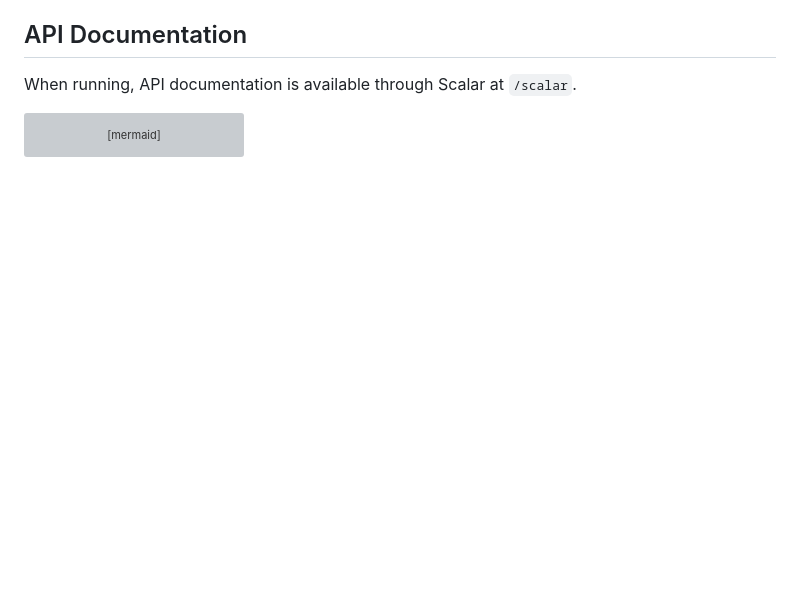
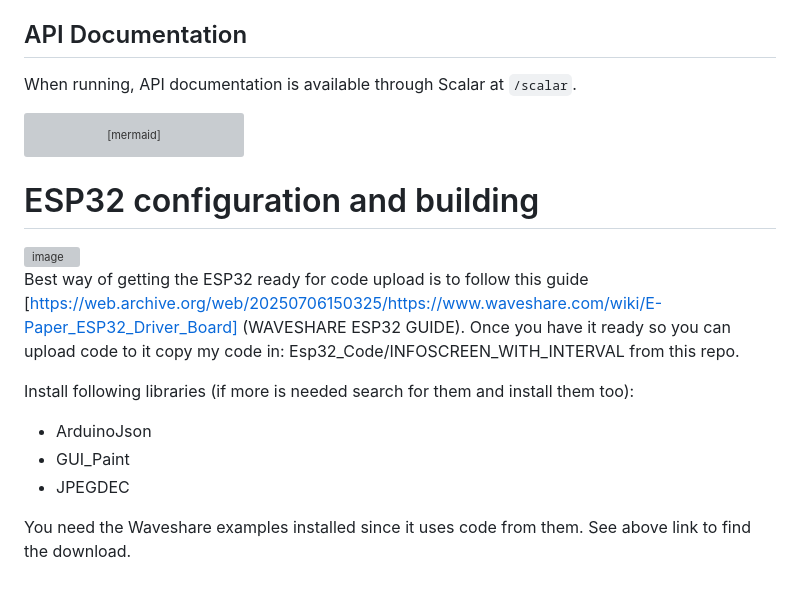
Before and after one commit to Myxelium/HomeScreen, a Markdown page: README.md, the part around the change. GitHub-like rendering; blank space fills up the shorter version; grey boxes are pictures that could not be loaded.

Commit message:
Fix: Add ESP32 Doc

````diff
--- a/README.md
+++ b/README.md
@@ -116,3 +116,16 @@ end
     ExtAPIs -.-> NominatimAPI
     ExtAPIs -.-> ResRobotAPI
 ```
+
+# ESP32 configuration and building
+<img width="4096" height="1842" alt="image" src="https://github.com/user-attachments/assets/5acf1b3b-f9bb-48bd-b310-a2852544eaba" />
+
+Best way of getting the ESP32 ready for code upload is to follow this guide [https://web.archive.org/web/20250706150325/https://www.waveshare.com/wiki/E-Paper_ESP32_Driver_Board] (WAVESHARE ESP32 GUIDE).
+Once you have it ready so you can upload code to it copy my code in: Esp32_Code/INFOSCREEN_WITH_INTERVAL from this repo.
+
+Install following libraries (if more is needed search for them and install them too):
+* ArduinoJson
+* GUI_Paint
+* JPEGDEC
+
+You need the Waveshare examples installed since it uses code from them. See above link to find the download.
````
